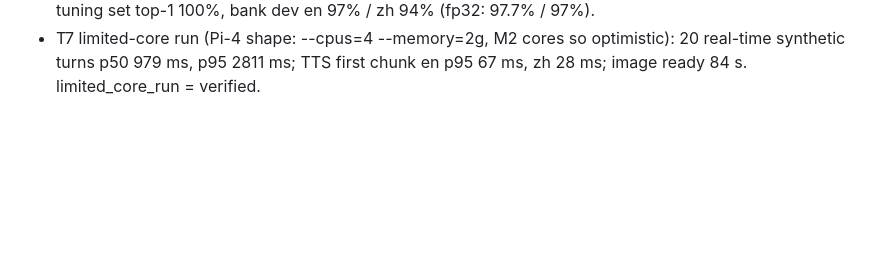
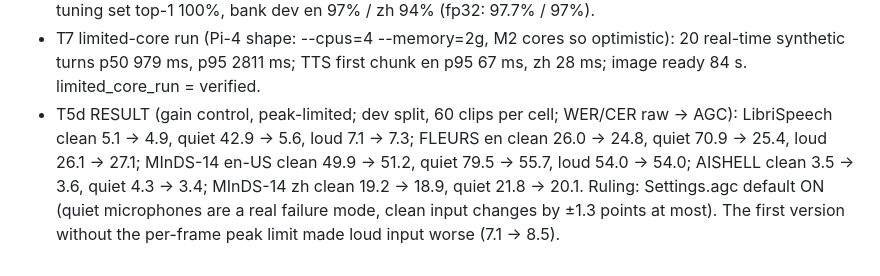
Before and after one commit to Brian-code-123/VORA, a Markdown page: docs/rulings.md, the part around the change. GitHub-like rendering; blank space fills up the shorter version.

Commit message:
rulings: AGC A/B final numbers

```diff
--- a/docs/rulings.md
+++ b/docs/rulings.md
@@ -132,3 +132,4 @@
 - T7 FINDING: an IP allowlist does not work for the owner (a commercial VPN: every connection leaves from another shared VPN address; the evaluators will be on unknown networks). Ruling (user): port 8000 open, `/ws` protected by `VORA_ACCESS_KEY` (random 24 hex chars generated in CloudShell, never in the repo; the link `…/?key=` is read once by the page and removed from the address bar). FINDING while testing it: refusing before `accept()` reaches a browser as HTTP 403 / close 1006 ("connection lost" + retries); the server now accepts and closes 1008 "access key missing or wrong", which the UI shows as its own message.
 - T7/G3 FINDING: on Linux arm64 (the deployment target, measured inside the image with --cpus=4 --memory=2g) ASR+RAG+TTS was 560 MB USS, not the 272 MB macOS reported; the gate is 500 MB. Biggest items: two fastembed fp32 embedders with onnxruntime's memory arena, `import scipy.signal` (72 MB, only for TTS resampling), and mem_profile had only warmed the English retrieval lane (under-counting). Fixes: int8 ONNX embedders (Xenova bge-small zh/en, MIT) on onnxruntime with the arena off, one text per run (int8 activations make batched vectors depend on padding); numpy FFT resampler in TTS (scipy no longer imported at runtime, tested); fastembed moved to the eval extra. Linux result: **465 MB** (asr en 142, rag 158 incl. jieba dictionary, tts en 81). Retrieval with int8: demo top-3 100% en/zh, tuning set top-1 100%, bank dev en 97% / zh 94% (fp32: 97.7% / 97%).
 - T7 limited-core run (Pi-4 shape: --cpus=4 --memory=2g, M2 cores so optimistic): 20 real-time synthetic turns p50 979 ms, p95 2811 ms; TTS first chunk en p95 67 ms, zh 28 ms; image ready 84 s. limited_core_run = verified.
+- T5d RESULT (gain control, peak-limited; dev split, 60 clips per cell; WER/CER raw → AGC): LibriSpeech clean 5.1 → 4.9, quiet 42.9 → 5.6, loud 7.1 → 7.3; FLEURS en clean 26.0 → 24.8, quiet 70.9 → 25.4, loud 26.1 → 27.1; MInDS-14 en-US clean 49.9 → 51.2, quiet 79.5 → 55.7, loud 54.0 → 54.0; AISHELL clean 3.5 → 3.6, quiet 4.3 → 3.4; MInDS-14 zh clean 19.2 → 18.9, quiet 21.8 → 20.1. Ruling: Settings.agc default ON (quiet microphones are a real failure mode, clean input changes by ±1.3 points at most). The first version without the per-frame peak limit made loud input worse (7.1 → 8.5).
```
